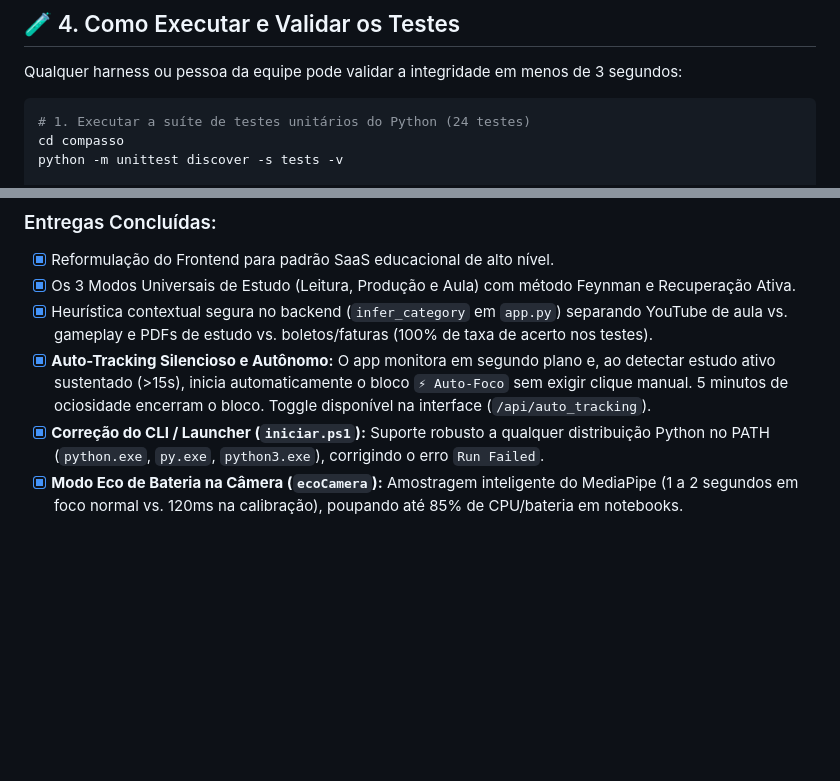
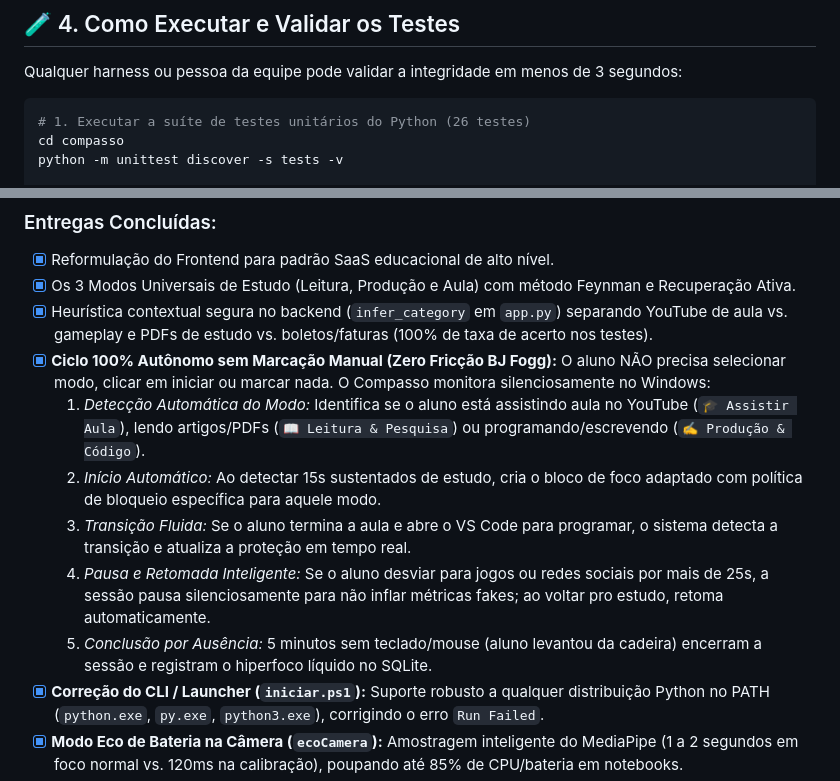
Before and after one commit to grupo-zeta/prob-tech-fit-cp01, a Markdown page: docs/GUIA_ARQUITETURA_E_HARNESS.md, 2 parts joined by grey strips. GitHub-like rendering; blank space fills up the shorter version.

Commit message:
docs: detalhar ciclo 100% autonomo sem marcacao manual no guia de arquitetura

````diff
--- a/docs/GUIA_ARQUITETURA_E_HARNESS.md
+++ b/docs/GUIA_ARQUITETURA_E_HARNESS.md
@@ -74,7 +74,7 @@ prob-tech-fit-cp01/
 Qualquer harness ou pessoa da equipe pode validar a integridade em menos de 3 segundos:
 
 ```powershell
-# 1. Executar a suíte de testes unitários do Python (24 testes)
+# 1. Executar a suíte de testes unitários do Python (26 testes)
 cd compasso
 python -m unittest discover -s tests -v
 
@@ -97,7 +97,12 @@ python app.py --open
 - [x] Reformulação do Frontend para padrão SaaS educacional de alto nível.
 - [x] Os 3 Modos Universais de Estudo (Leitura, Produção e Aula) com método Feynman e Recuperação Ativa.
 - [x] Heurística contextual segura no backend (`infer_category` em `app.py`) separando YouTube de aula vs. gameplay e PDFs de estudo vs. boletos/faturas (100% de taxa de acerto nos testes).
-- [x] **Auto-Tracking Silencioso e Autônomo:** O app monitora em segundo plano e, ao detectar estudo ativo sustentado (>15s), inicia automaticamente o bloco `⚡ Auto-Foco` sem exigir clique manual. 5 minutos de ociosidade encerram o bloco. Toggle disponível na interface (`/api/auto_tracking`).
+- [x] **Ciclo 100% Autônomo sem Marcação Manual (Zero Fricção BJ Fogg):** O aluno NÃO precisa selecionar modo, clicar em iniciar ou marcar nada. O Compasso monitora silenciosamente no Windows:
+  1. *Detecção Automática do Modo:* Identifica se o aluno está assistindo aula no YouTube (`🎓 Assistir Aula`), lendo artigos/PDFs (`📖 Leitura & Pesquisa`) ou programando/escrevendo (`✍️ Produção & Código`).
+  2. *Início Automático:* Ao detectar 15s sustentados de estudo, cria o bloco de foco adaptado com política de bloqueio específica para aquele modo.
+  3. *Transição Fluida:* Se o aluno termina a aula e abre o VS Code para programar, o sistema detecta a transição e atualiza a proteção em tempo real.
+  4. *Pausa e Retomada Inteligente:* Se o aluno desviar para jogos ou redes sociais por mais de 25s, a sessão pausa silenciosamente para não inflar métricas fakes; ao voltar pro estudo, retoma automaticamente.
+  5. *Conclusão por Ausência:* 5 minutos sem teclado/mouse (aluno levantou da cadeira) encerram a sessão e registram o hiperfoco líquido no SQLite.
 - [x] **Correção do CLI / Launcher (`iniciar.ps1`):** Suporte robusto a qualquer distribuição Python no PATH (`python.exe`, `py.exe`, `python3.exe`), corrigindo o erro `Run Failed`.
 - [x] **Modo Eco de Bateria na Câmera (`ecoCamera`):** Amostragem inteligente do MediaPipe (1 a 2 segundos em foco normal vs. 120ms na calibração), poupando até 85% de CPU/bateria em notebooks.
 - [x] **Presets Adaptativos para Extensão Chromium:** No modo "Assistir Aula", o YouTube é liberado para videoaulas e apenas redes sociais são bloqueadas; nos modos de escrita e leitura, YouTube e redes são bloqueados.
````
